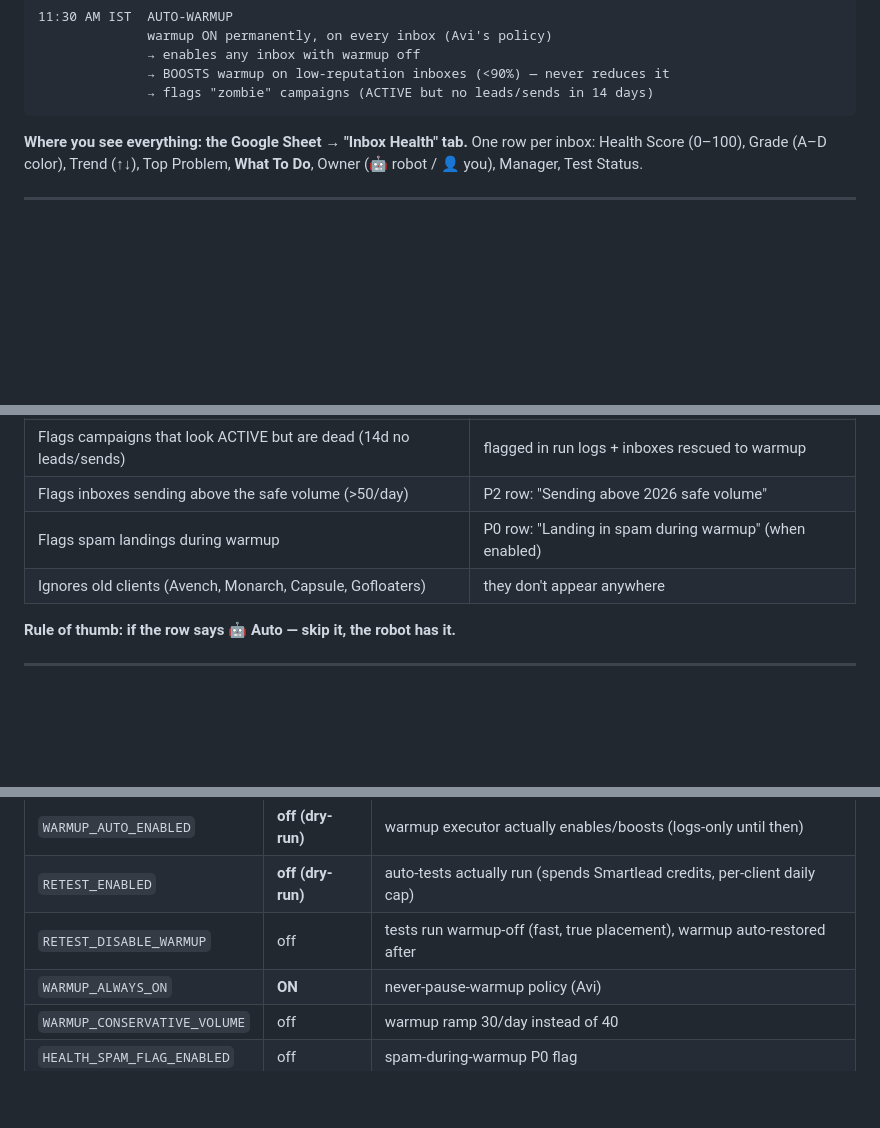
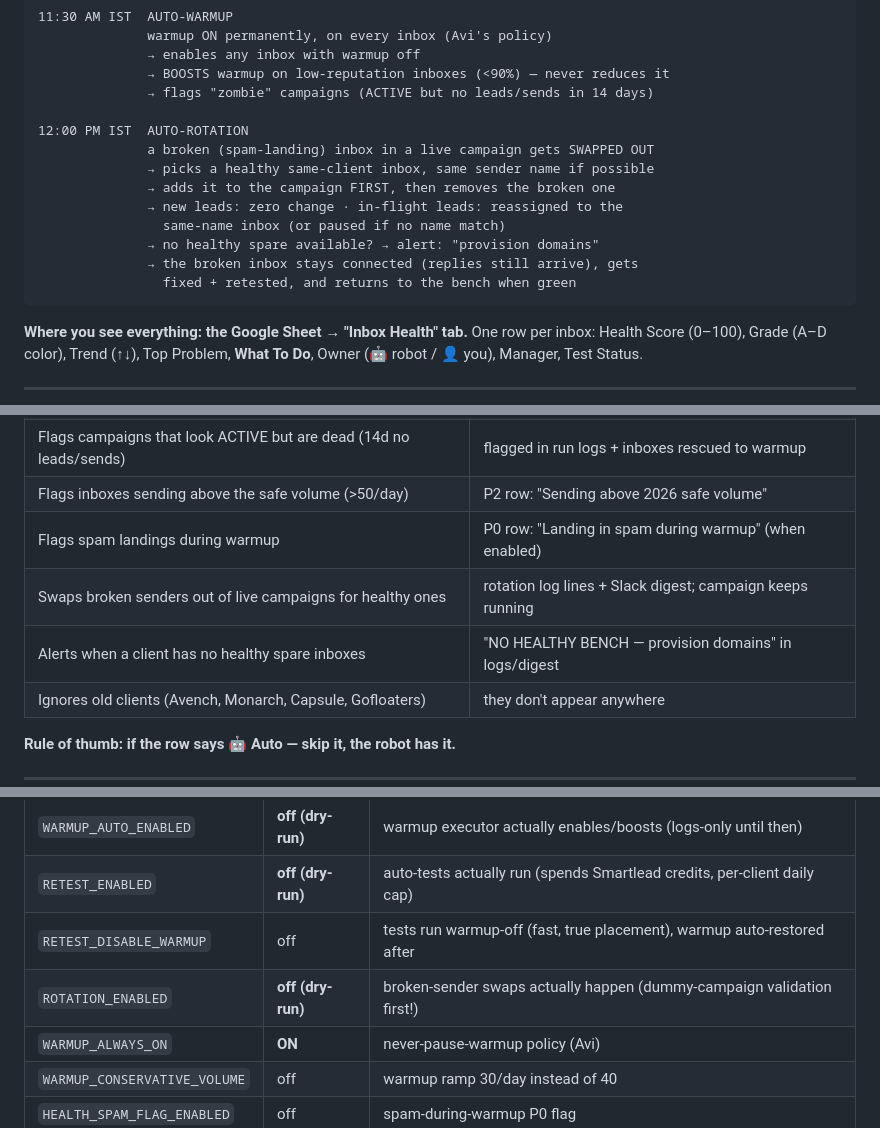
Before and after one commit to justsakshi/infra-bot, a Markdown page: docs/TEAM_WORKFLOW.md, 3 parts joined by grey strips. Rendered like a GitHub page; blank space fills up the shorter version.

Commit message:
docs: add rotation stage to team workflow

````diff
--- a/docs/TEAM_WORKFLOW.md
+++ b/docs/TEAM_WORKFLOW.md
@@ -24,6 +24,16 @@ Goal: every inbox tested, maintained, and landing in the inbox — always.
               → enables any inbox with warmup off
               → BOOSTS warmup on low-reputation inboxes (<90%) — never reduces it
               → flags "zombie" campaigns (ACTIVE but no leads/sends in 14 days)
+
+12:00 PM IST  AUTO-ROTATION
+              a broken (spam-landing) inbox in a live campaign gets SWAPPED OUT
+              → picks a healthy same-client inbox, same sender name if possible
+              → adds it to the campaign FIRST, then removes the broken one
+              → new leads: zero change · in-flight leads: reassigned to the
+                same-name inbox (or paused if no name match)
+              → no healthy spare available? → alert: "provision domains"
+              → the broken inbox stays connected (replies still arrive), gets
+                fixed + retested, and returns to the bench when green
 ```
 
 **Where you see everything: the Google Sheet → "Inbox Health" tab.**
@@ -44,6 +54,8 @@ One row per inbox: Health Score (0–100), Grade (A–D color), Trend (↑↓),
 | Flags campaigns that look ACTIVE but are dead (14d no leads/sends) | flagged in run logs + inboxes rescued to warmup |
 | Flags inboxes sending above the safe volume (>50/day) | P2 row: "Sending above 2026 safe volume" |
 | Flags spam landings during warmup | P0 row: "Landing in spam during warmup" (when enabled) |
+| Swaps broken senders out of live campaigns for healthy ones | rotation log lines + Slack digest; campaign keeps running |
+| Alerts when a client has no healthy spare inboxes | "NO HEALTHY BENCH — provision domains" in logs/digest |
 | Ignores old clients (Avench, Monarch, Capsule, Gofloaters) | they don't appear anywhere |
 
 **Rule of thumb: if the row says 🤖 Auto — skip it, the robot has it.**
@@ -106,6 +118,7 @@ Everything ships safe. Flip on Render env vars to activate:
 | `WARMUP_AUTO_ENABLED` | **off (dry-run)** | warmup executor actually enables/boosts (logs-only until then) |
 | `RETEST_ENABLED` | **off (dry-run)** | auto-tests actually run (spends Smartlead credits, per-client daily cap) |
 | `RETEST_DISABLE_WARMUP` | off | tests run warmup-off (fast, true placement), warmup auto-restored after |
+| `ROTATION_ENABLED` | **off (dry-run)** | broken-sender swaps actually happen (dummy-campaign validation first!) |
 | `WARMUP_ALWAYS_ON` | **ON** | never-pause-warmup policy (Avi) |
 | `WARMUP_CONSERVATIVE_VOLUME` | off | warmup ramp 30/day instead of 40 |
 | `HEALTH_SPAM_FLAG_ENABLED` | off | spam-during-warmup P0 flag |
````
